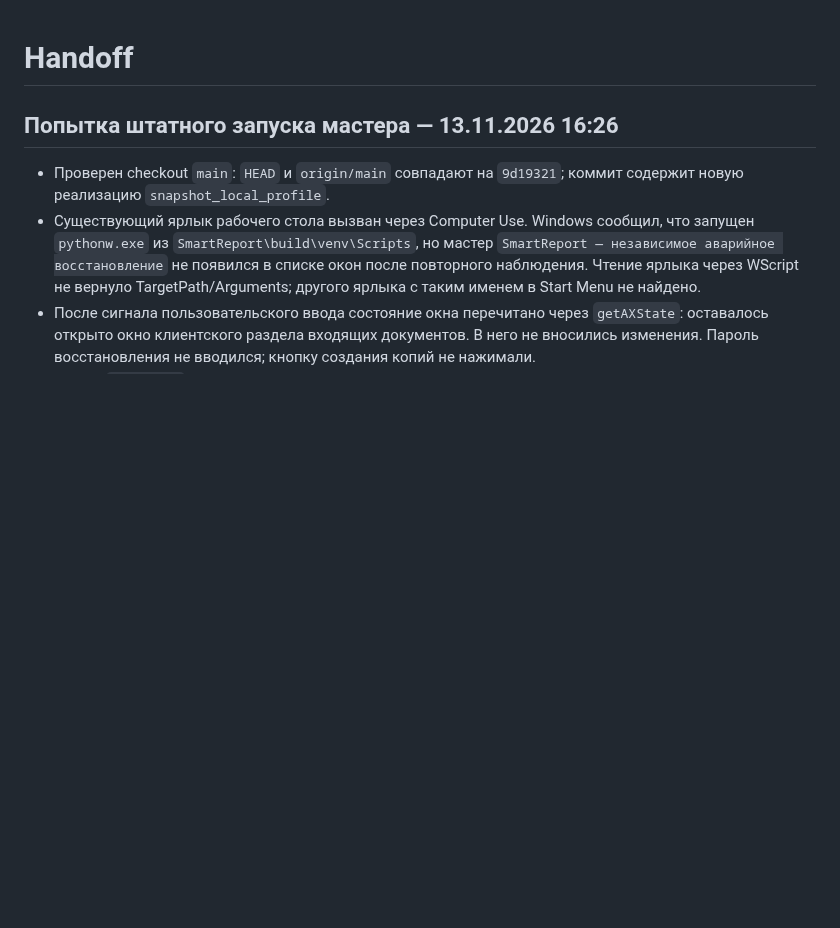
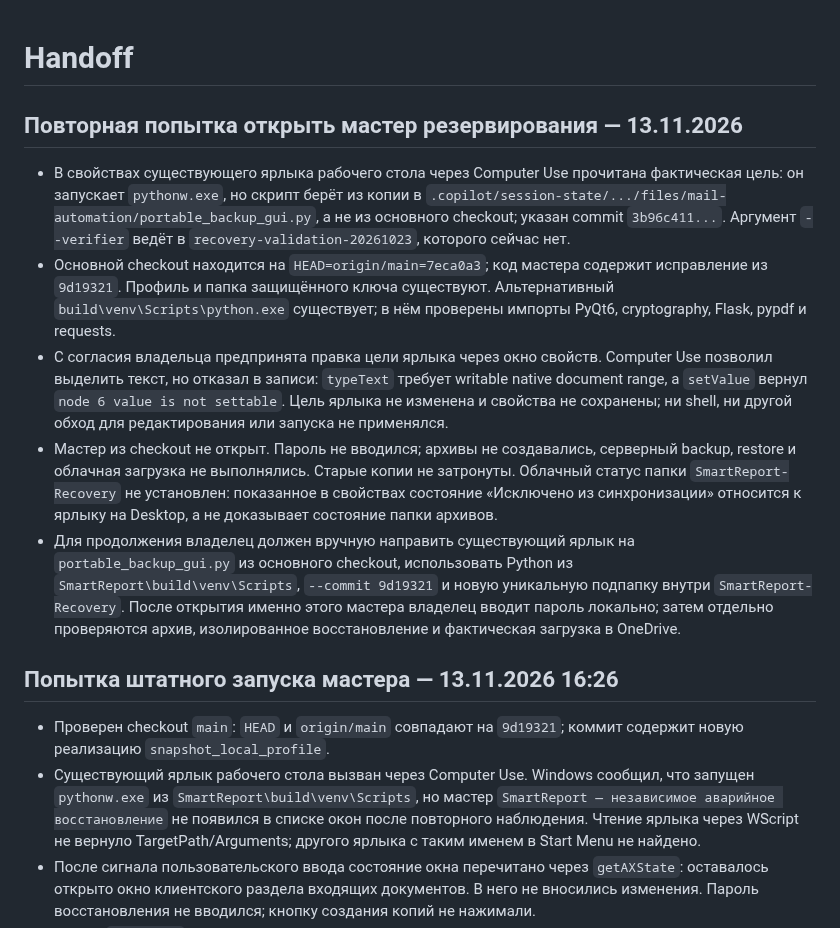
Before and after one commit to mbaton1981/smart-report-cloud, a Markdown page: SESSION_HANDOFF.md, the part around the change. Rendered like a GitHub page; blank space fills up the shorter version.

Commit message:
Document backup master launch blocker
Co-authored-by: Copilot <223556219+Copilot@users.noreply.github.com>

```diff
--- a/SESSION_HANDOFF.md
+++ b/SESSION_HANDOFF.md
@@ -1,4 +1,32 @@
 # Handoff
+
+## Повторная попытка открыть мастер резервирования — 13.11.2026
+
+- В свойствах существующего ярлыка рабочего стола через Computer Use прочитана
+  фактическая цель: он запускает `pythonw.exe`, но скрипт берёт из копии в
+  `.copilot/session-state/.../files/mail-automation/portable_backup_gui.py`,
+  а не из основного checkout; указан commit `3b96c411...`. Аргумент `--verifier`
+  ведёт в `recovery-validation-20261023`, которого сейчас нет.
+- Основной checkout находится на `HEAD=origin/main=7eca0a3`; код мастера содержит
+  исправление из `9d19321`. Профиль и папка защищённого ключа существуют.
+  Альтернативный `build\venv\Scripts\python.exe` существует; в нём проверены
+  импорты PyQt6, cryptography, Flask, pypdf и requests.
+- С согласия владельца предпринята правка цели ярлыка через окно свойств.
+  Computer Use позволил выделить текст, но отказал в записи: `typeText` требует
+  writable native document range, а `setValue` вернул `node 6 value is not
+  settable`. Цель ярлыка не изменена и свойства не сохранены; ни shell, ни другой
+  обход для редактирования или запуска не применялся.
+- Мастер из checkout не открыт. Пароль не вводился; архивы не создавались,
+  серверный backup, restore и облачная загрузка не выполнялись. Старые копии
+  не затронуты. Облачный статус папки `SmartReport-Recovery` не установлен:
+  показанное в свойствах состояние «Исключено из синхронизации» относится к
+  ярлыку на Desktop, а не доказывает состояние папки архивов.
+- Для продолжения владелец должен вручную направить существующий ярлык на
+  `portable_backup_gui.py` из основного checkout, использовать Python из
+  `SmartReport\build\venv\Scripts`, `--commit 9d19321` и новую уникальную
+  подпапку внутри `SmartReport-Recovery`. После открытия именно этого мастера
+  владелец вводит пароль локально; затем отдельно проверяются архив, изолированное
+  восстановление и фактическая загрузка в OneDrive.
 
 ## Попытка штатного запуска мастера — 13.11.2026 16:26
 
```
